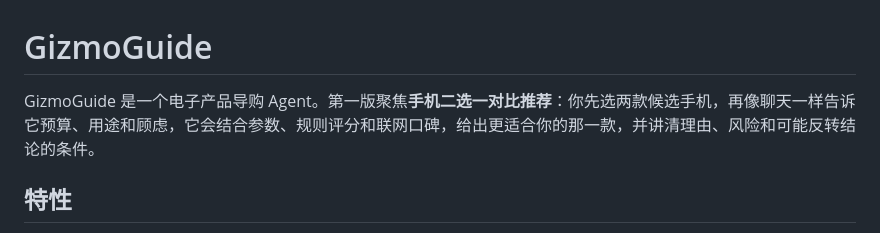
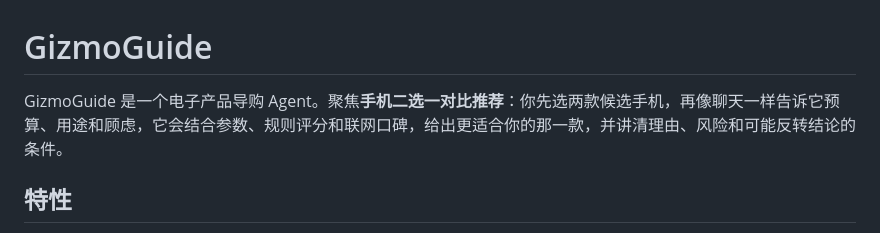
Before and after one commit to baby2shark/GizmoGuide, a Markdown page: README.md, the part around the change. Drawn GitHub-style.

```diff
--- a/README.md
+++ b/README.md
@@ -1,6 +1,6 @@
 # GizmoGuide
 
-GizmoGuide 是一个电子产品导购 Agent。第一版聚焦**手机二选一对比推荐**：你先选两款候选手机，再像聊天一样告诉它预算、用途和顾虑，它会结合参数、规则评分和联网口碑，给出更适合你的那一款，并讲清理由、风险和可能反转结论的条件。
+GizmoGuide 是一个电子产品导购 Agent。聚焦**手机二选一对比推荐**：你先选两款候选手机，再像聊天一样告诉它预算、用途和顾虑，它会结合参数、规则评分和联网口碑，给出更适合你的那一款，并讲清理由、风险和可能反转结论的条件。
 
 ## 特性
 
```
